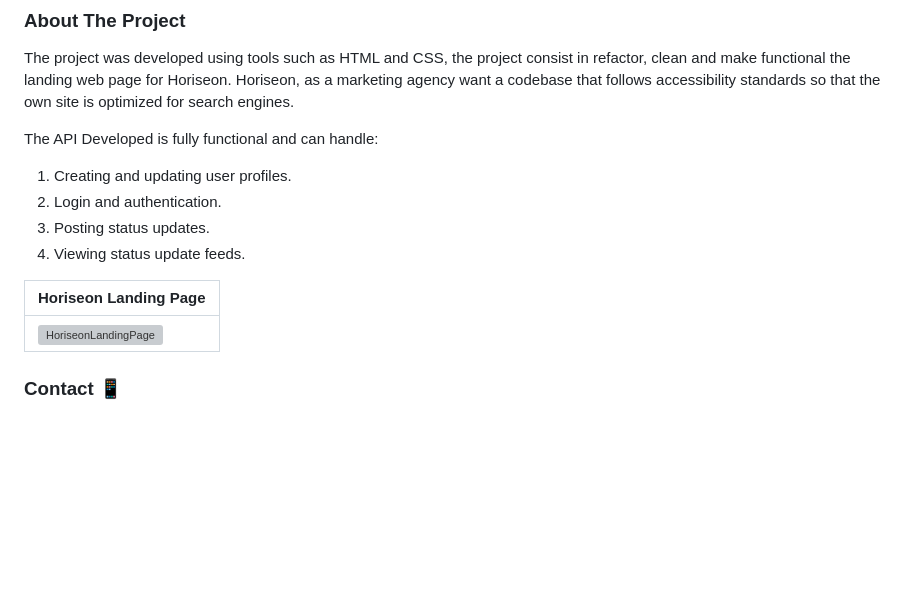
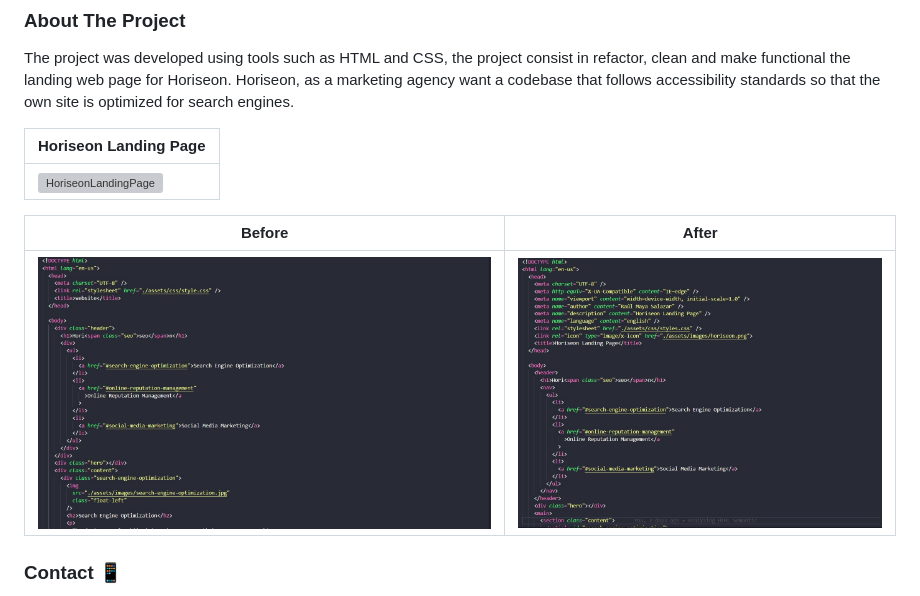
Before and after one commit to RaulMaya/Horiseon-Landing-Page, a Markdown page: README.md, the part around the change. Drawn GitHub-style; pictures changed too: assets/images/after.jpg (added), assets/images/before.jpg (added); blank space fills up the shorter version; grey boxes are pictures that could not be loaded.

Commit message:
ReadMe Addition

```diff
--- a/README.md
+++ b/README.md
@@ -26,18 +26,15 @@ The objective of this project is to refactor, by using some good practices like
 
 The project was developed using tools such as HTML and CSS, the project consist in refactor, clean and make functional the landing web page for Horiseon. Horiseon, as a marketing agency want a codebase that follows accessibility standards so that the own site is optimized for search engines.
 
-The API Developed is fully functional and can handle:
-1. Creating and updating user profiles.
-2. Login and authentication.
-3. Posting status updates.
-4. Viewing status update feeds.
-
-
 |<center> Horiseon Landing Page  </center>|
 | --- |
 | ![HoriseonLandingPage](./assets/images/HoriseonLP.png) |
 
 
+
+| Before      | After         |
+| ------------- | ------------- |
+| ![HoriseonLandingPage](./assets/images/before.jpg) | ![HoriseonLandingPage](./assets/images/after.jpg) |
 
 ### Contact :iphone:
 
```
